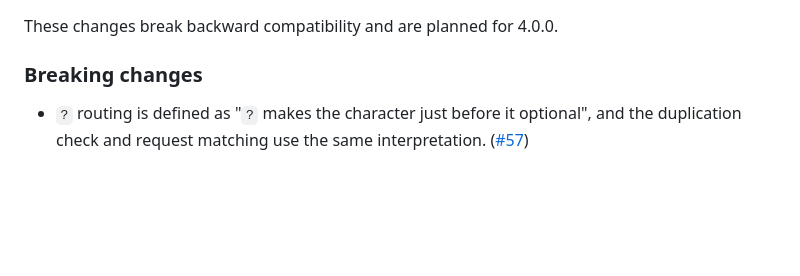
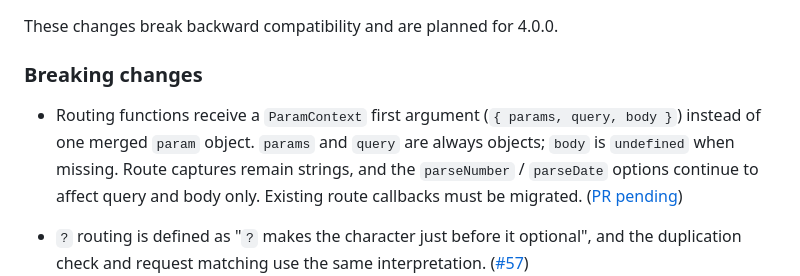
Before and after one commit to han41858/badak, a Markdown page: CHANGELOG.md, the part around the change. GitHub-like rendering; blank space fills up the shorter version.

Commit message:
docs: document breaking ParamContext contract

```diff
--- a/CHANGELOG.md
+++ b/CHANGELOG.md
@@ -5,6 +5,8 @@
 These changes break backward compatibility and are planned for 4.0.0.
 
 ### Breaking changes
+
+- Routing functions receive a `ParamContext` first argument (`{ params, query, body }`) instead of one merged `param` object. `params` and `query` are always objects; `body` is `undefined` when missing. Route captures remain strings, and the `parseNumber` / `parseDate` options continue to affect query and body only. Existing route callbacks must be migrated. ([PR pending](https://github.com/han41858/badak/pulls))
 
 - `?` routing is defined as "`?` makes the character just before it optional", and the duplication check and request matching use the same interpretation. ([#57](https://github.com/han41858/badak/pull/57))
   - `?` routing paths that can match the same uri fragment throw `duplicated question routing` when they are registered, regardless of the registration order.
```
